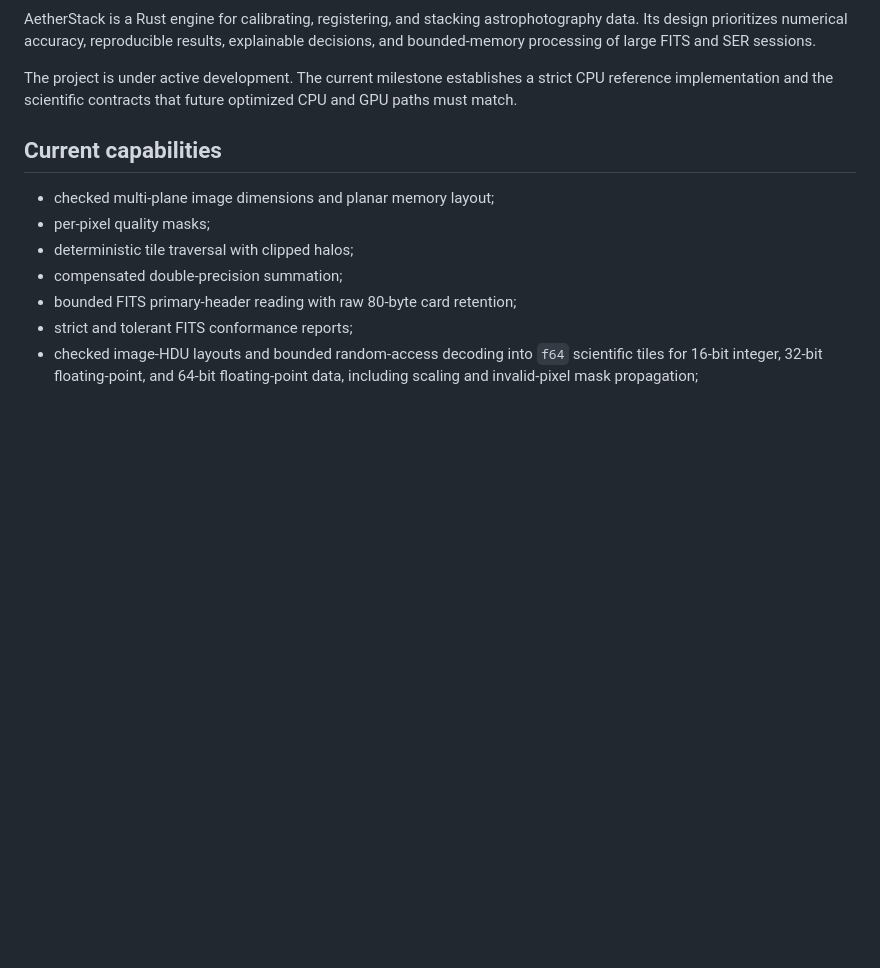
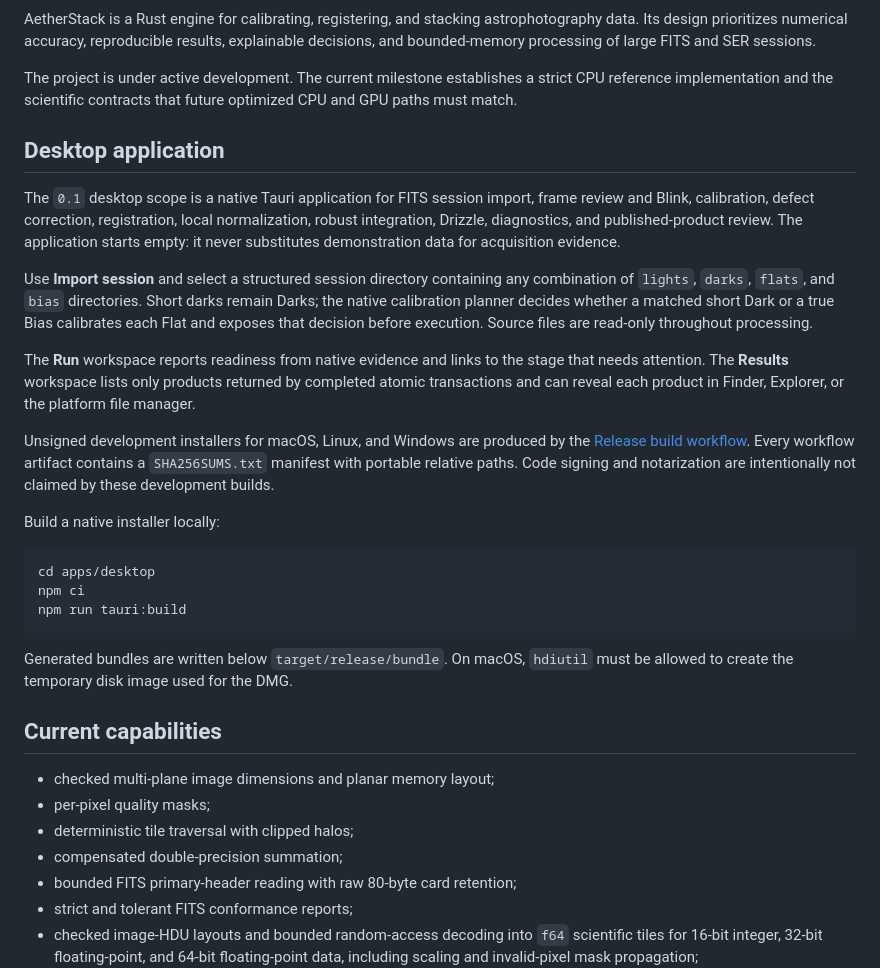
Before and after one commit to albedo83/AetherStack, a Markdown page: README.md, the part around one of its changes. Rendered like a GitHub page; blank space fills up the shorter version.

Commit message:
docs: add desktop installation and release scope

````diff
--- a/README.md
+++ b/README.md
@@ -8,6 +12,42 @@ SER sessions.
 The project is under active development. The current milestone establishes a
 strict CPU reference implementation and the scientific contracts that future
 optimized CPU and GPU paths must match.
+
+## Desktop application
+
+The `0.1` desktop scope is a native Tauri application for FITS session import,
+frame review and Blink, calibration, defect correction, registration, local
+normalization, robust integration, Drizzle, diagnostics, and published-product
+review. The application starts empty: it never substitutes demonstration data
+for acquisition evidence.
+
+Use **Import session** and select a structured session directory containing any
+combination of `lights`, `darks`, `flats`, and `bias` directories. Short darks
+remain Darks; the native calibration planner decides whether a matched short
+Dark or a true Bias calibrates each Flat and exposes that decision before
+execution. Source files are read-only throughout processing.
+
+The **Run** workspace reports readiness from native evidence and links to the
+stage that needs attention. The **Results** workspace lists only products
+returned by completed atomic transactions and can reveal each product in
+Finder, Explorer, or the platform file manager.
+
+Unsigned development installers for macOS, Linux, and Windows are produced by
+the [Release build workflow](https://github.com/albedo83/AetherStack/actions/workflows/release-build.yml).
+Every workflow artifact contains a `SHA256SUMS.txt` manifest with portable
+relative paths. Code signing and notarization are intentionally not claimed by
+these development builds.
+
+Build a native installer locally:
+
+```shell
+cd apps/desktop
+npm ci
+npm run tauri:build
+```
+
+Generated bundles are written below `target/release/bundle`. On macOS,
+`hdiutil` must be allowed to create the temporary disk image used for the DMG.
 
 ## Current capabilities
 
````
Also changed, not shown: other parts of README.md (+4 -0 lines).
